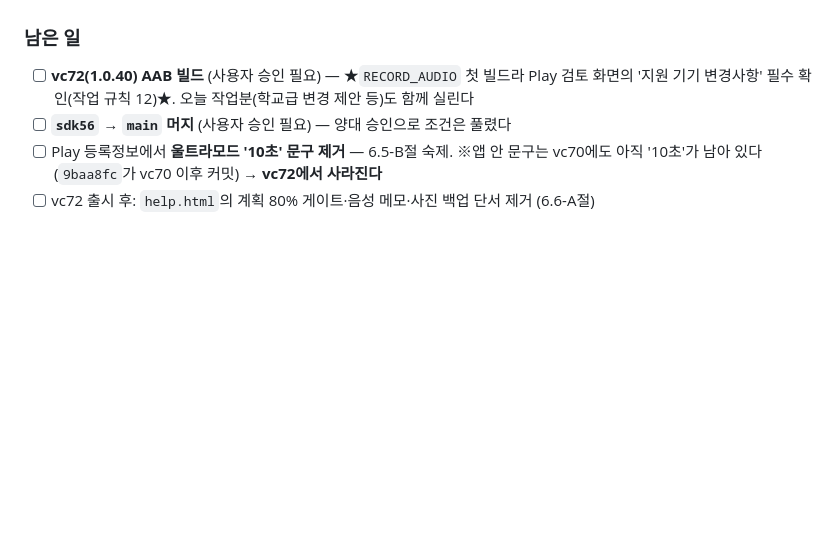
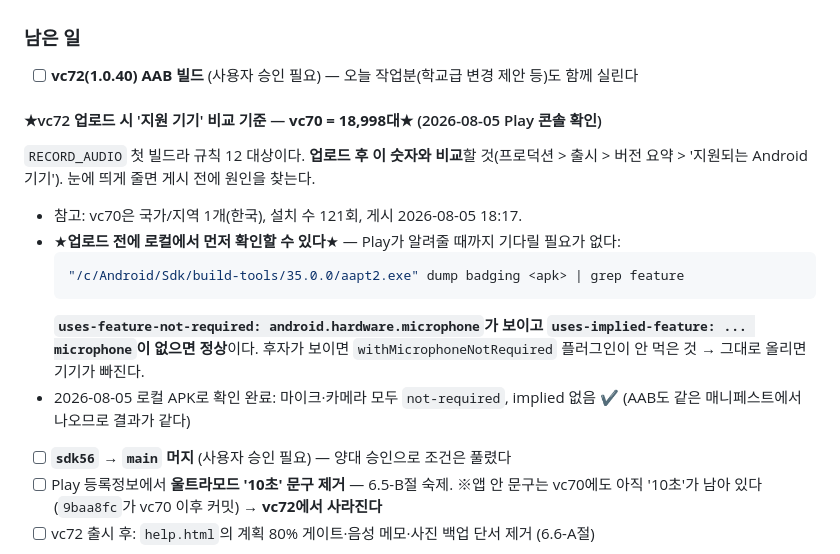
Before and after one commit to lds77/suneung-timer-native, a Markdown page: docs/release-next-build-checklist.md, the part around the change. Rendered like a GitHub page; blank space fills up the shorter version.

Commit message:
checklist: vc72 지원 기기 비교 기준(vc70 = 18,998대) + 업로드 전 로컬 확인법
Play가 알려줄 때까지 기다리지 않고 aapt2로 미리 볼 수 있다 —
uses-feature-not-required: microphone 이 있고 uses-implied-feature가 없으면 정상.
2026-08-05 로컬 APK로 확인 완료.

Co-Authored-By: Claude Opus 5 <noreply@anthropic.com>

````diff
--- a/docs/release-next-build-checklist.md
+++ b/docs/release-next-build-checklist.md
@@ -122,8 +122,21 @@ runtime **1.0.40** · production 채널 · group `c0c4de1a-c26a-4b49-93aa-9a0c2c
 → **안드로이드 OTA는 없다. 계획 결과 모달 5분 통일은 vc72 스토어 출시로만 나간다.**
 
 ### 남은 일
-- [ ] **vc72(1.0.40) AAB 빌드** (사용자 승인 필요) — ★`RECORD_AUDIO` 첫 빌드라 Play 검토 화면의
-      '지원 기기 변경사항' 필수 확인(작업 규칙 12)★. 오늘 작업분(학교급 변경 제안 등)도 함께 실린다
+- [ ] **vc72(1.0.40) AAB 빌드** (사용자 승인 필요) — 오늘 작업분(학교급 변경 제안 등)도 함께 실린다
+
+#### ★vc72 업로드 시 '지원 기기' 비교 기준 — **vc70 = 18,998대**★ (2026-08-05 Play 콘솔 확인)
+`RECORD_AUDIO` 첫 빌드라 규칙 12 대상이다. **업로드 후 이 숫자와 비교**할 것(프로덕션 >
+출시 > 버전 요약 > '지원되는 Android 기기'). 눈에 띄게 줄면 게시 전에 원인을 찾는다.
+- 참고: vc70은 국가/지역 1개(한국), 설치 수 121회, 게시 2026-08-05 18:17.
+- ★**업로드 전에 로컬에서 먼저 확인할 수 있다**★ — Play가 알려줄 때까지 기다릴 필요가 없다:
+  ```bash
+  "/c/Android/Sdk/build-tools/35.0.0/aapt2.exe" dump badging <apk> | grep feature
+  ```
+  **`uses-feature-not-required: android.hardware.microphone`가 보이고
+  `uses-implied-feature: ... microphone`이 없으면 정상**이다. 후자가 보이면
+  `withMicrophoneNotRequired` 플러그인이 안 먹은 것 → 그대로 올리면 기기가 빠진다.
+- 2026-08-05 로컬 APK로 확인 완료: 마이크·카메라 모두 `not-required`, implied 없음 ✔
+  (AAB도 같은 매니페스트에서 나오므로 결과가 같다)
 - [ ] **`sdk56` → `main` 머지** (사용자 승인 필요) — 양대 승인으로 조건은 풀렸다
 - [ ] Play 등록정보에서 **울트라모드 '10초' 문구 제거** — 6.5-B절 숙제. ※앱 안 문구는 vc70에도
       아직 '10초'가 남아 있다(`9baa8fc`가 vc70 이후 커밋) → **vc72에서 사라진다**
````
